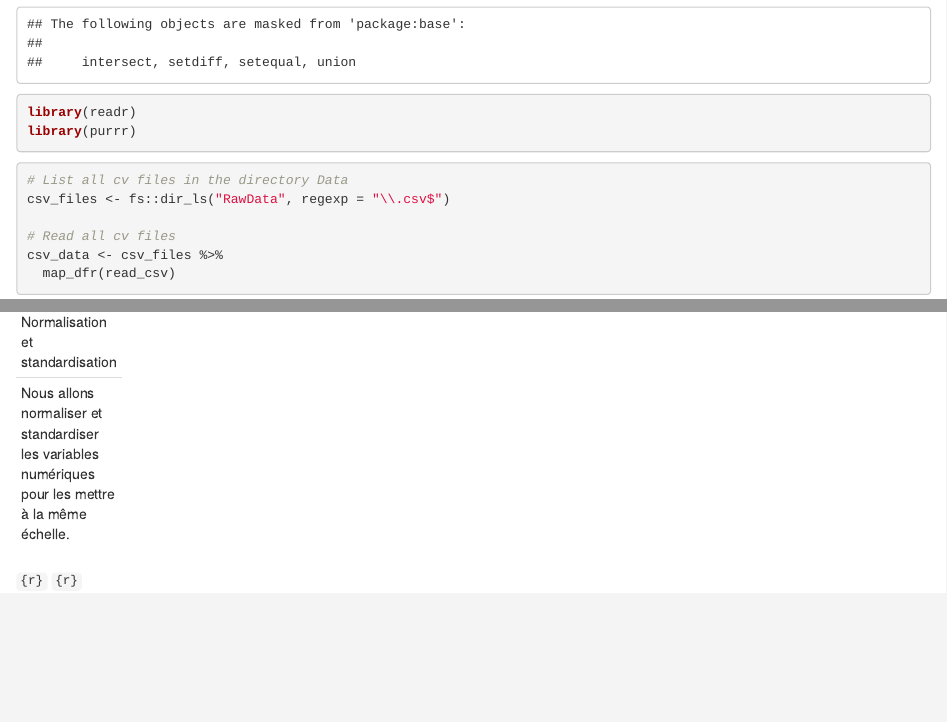
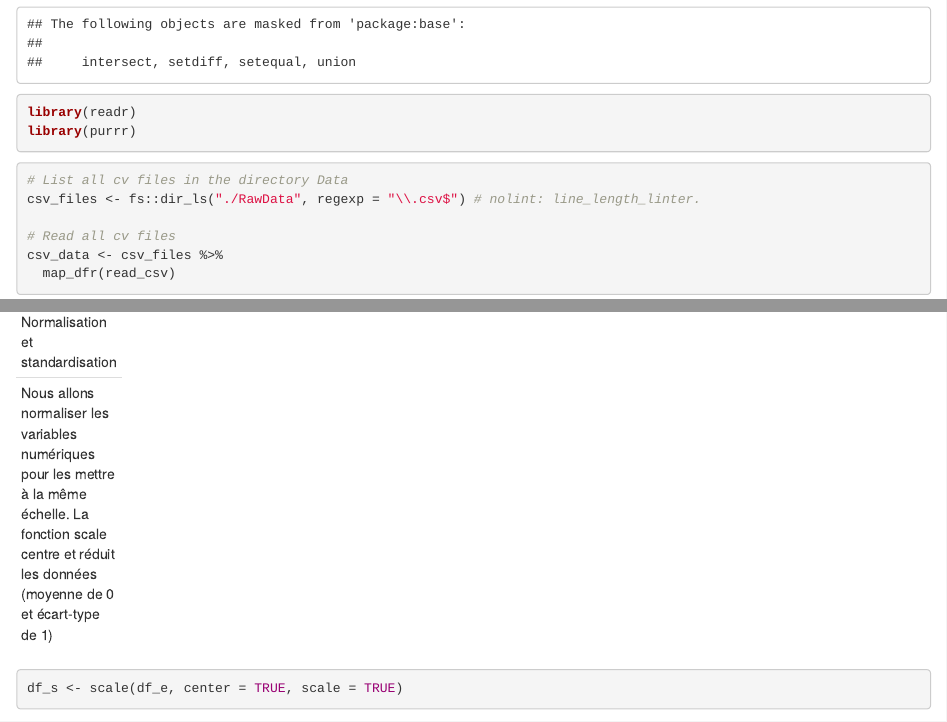
Before and after one commit to erouins1/CESI_SPE_IA, an R Markdown document (a.rmd): the page in a window 1100 px wide, from 300 px down, and a second part further down, joined at a grey line. Rendered offline with R 4.5, knitr and Pandoc, with nearby package versions; some code elsewhere in the file could not run offline.

Commit message:
add data standardisation

````diff
--- a/a.rmd
+++ b/a.rmd
@@ -14,7 +14,7 @@ library(purrr)
 ```{r}
 
 # List all cv files in the directory Data
-csv_files <- fs::dir_ls("RawData", regexp = "\\.csv$")
+csv_files <- fs::dir_ls("./RawData", regexp = "\\.csv$") # nolint: line_length_linter.
 
 # Read all cv files
 csv_data <- csv_files %>%
@@ -107,10 +107,11 @@ head(df_e)
 ---
 ## 2- Normalisation et standardisation
 
-Nous allons normaliser et standardiser les variables numériques pour les mettre à la même échelle.
+Nous allons normaliser les variables numériques pour les mettre à la même échelle.
+La fonction scale centre et réduit les données (moyenne de 0 et écart-type de 1)
 ---
 ```{r}
-
+df_s <- scale(df_e, center = TRUE, scale = TRUE)
 ```
 ```{r}
 
````
